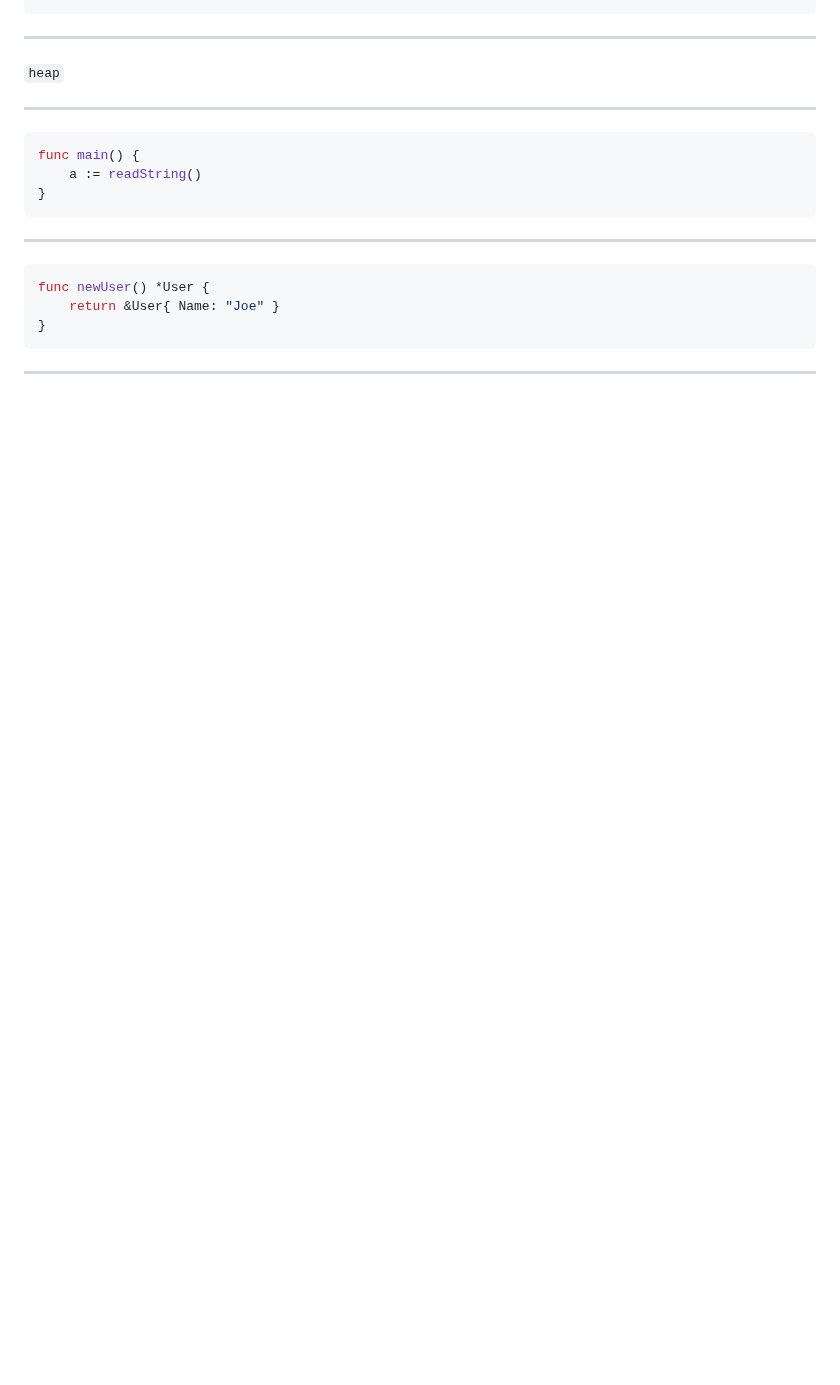
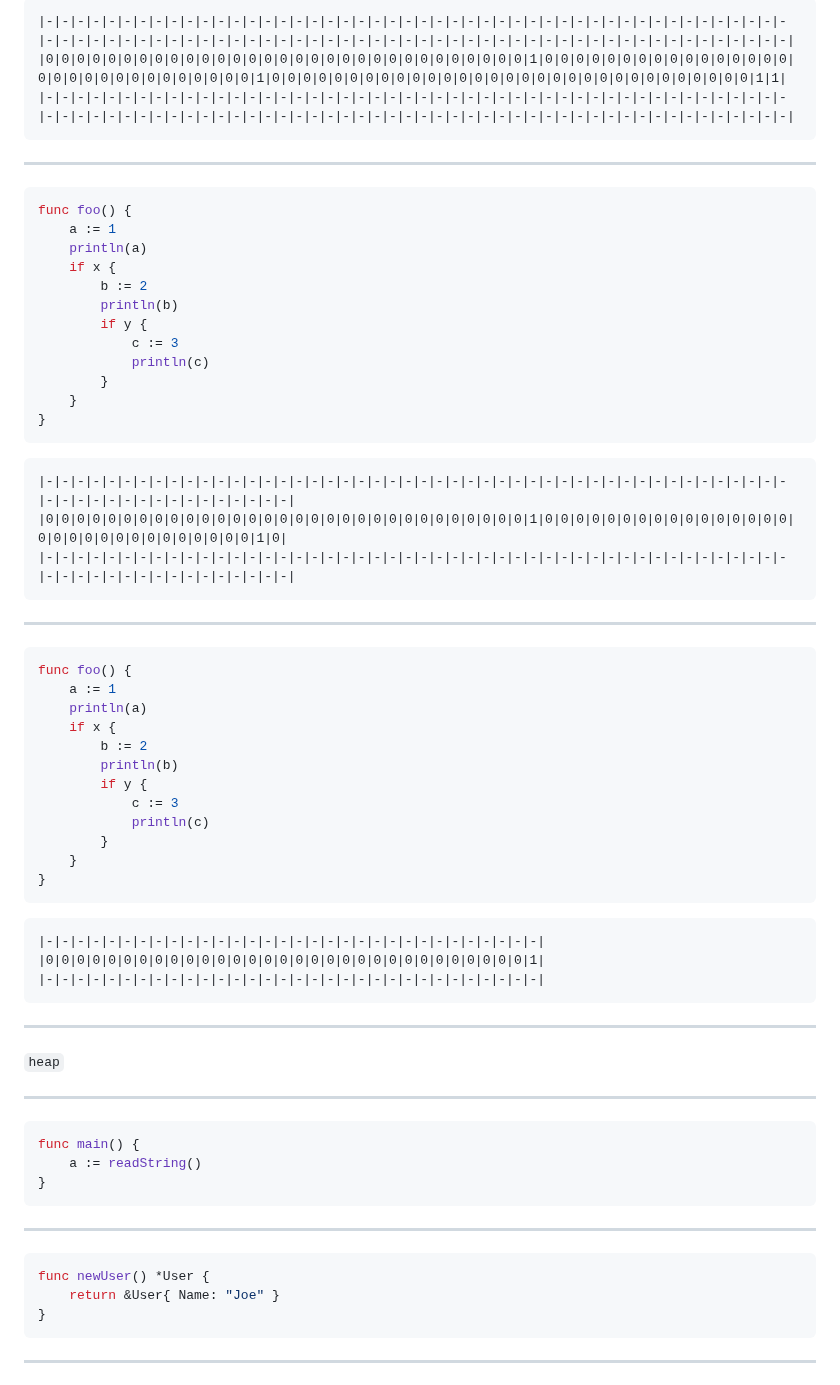
Before and after one commit to joerdav/talks, a Markdown page: dont-forget-about-memory/slides.md, the part around one of its changes. Rendered like a GitHub page; blank space fills up the shorter version.

````diff
--- a/dont-forget-about-memory/slides.md
+++ b/dont-forget-about-memory/slides.md
@@ -138,3 +203,50 @@ func main() {
+```
+|-|-|-|-|-|-|-|-|-|-|-|-|-|-|-|-|-|-|-|-|-|-|-|-|-|-|-|-|-|-|-|-|-|-|-|-|-|-|-|-|-|-|-|-|-|-|-|-|-|-|-|-|-|-|-|-|-|-|-|-|-|-|-|-|-|-|-|-|-|-|-|-|-|-|-|-|-|-|-|-|-|-|-|-|-|-|-|-|-|-|-|-|-|-|-|-|
+|0|0|0|0|0|0|0|0|0|0|0|0|0|0|0|0|0|0|0|0|0|0|0|0|0|0|0|0|0|0|0|1|0|0|0|0|0|0|0|0|0|0|0|0|0|0|0|0|0|0|0|0|0|0|0|0|0|0|0|0|0|0|1|0|0|0|0|0|0|0|0|0|0|0|0|0|0|0|0|0|0|0|0|0|0|0|0|0|0|0|0|0|0|0|1|1|
+|-|-|-|-|-|-|-|-|-|-|-|-|-|-|-|-|-|-|-|-|-|-|-|-|-|-|-|-|-|-|-|-|-|-|-|-|-|-|-|-|-|-|-|-|-|-|-|-|-|-|-|-|-|-|-|-|-|-|-|-|-|-|-|-|-|-|-|-|-|-|-|-|-|-|-|-|-|-|-|-|-|-|-|-|-|-|-|-|-|-|-|-|-|-|-|-|
+```
+---
+
+```go {10}
+func foo() {
+	a := 1
+	println(a)
+	if x {
+		b := 2
+		println(b)
+		if y {
+			c := 3
+			println(c)
+		}
+	}
+}
+```
+```
+|-|-|-|-|-|-|-|-|-|-|-|-|-|-|-|-|-|-|-|-|-|-|-|-|-|-|-|-|-|-|-|-|-|-|-|-|-|-|-|-|-|-|-|-|-|-|-|-|-|-|-|-|-|-|-|-|-|-|-|-|-|-|-|-|
+|0|0|0|0|0|0|0|0|0|0|0|0|0|0|0|0|0|0|0|0|0|0|0|0|0|0|0|0|0|0|0|1|0|0|0|0|0|0|0|0|0|0|0|0|0|0|0|0|0|0|0|0|0|0|0|0|0|0|0|0|0|0|1|0|
+|-|-|-|-|-|-|-|-|-|-|-|-|-|-|-|-|-|-|-|-|-|-|-|-|-|-|-|-|-|-|-|-|-|-|-|-|-|-|-|-|-|-|-|-|-|-|-|-|-|-|-|-|-|-|-|-|-|-|-|-|-|-|-|-|
+```
+---
+
+```go {11}
+func foo() {
+	a := 1
+	println(a)
+	if x {
+		b := 2
+		println(b)
+		if y {
+			c := 3
+			println(c)
+		}
+	}
+}
+```
+```
+|-|-|-|-|-|-|-|-|-|-|-|-|-|-|-|-|-|-|-|-|-|-|-|-|-|-|-|-|-|-|-|-|
+|0|0|0|0|0|0|0|0|0|0|0|0|0|0|0|0|0|0|0|0|0|0|0|0|0|0|0|0|0|0|0|1|
+|-|-|-|-|-|-|-|-|-|-|-|-|-|-|-|-|-|-|-|-|-|-|-|-|-|-|-|-|-|-|-|-|
+```
 ---
 
 `heap`
````
Also changed, not shown: other parts of dont-forget-about-memory/slides.md (+71 -6 lines).
